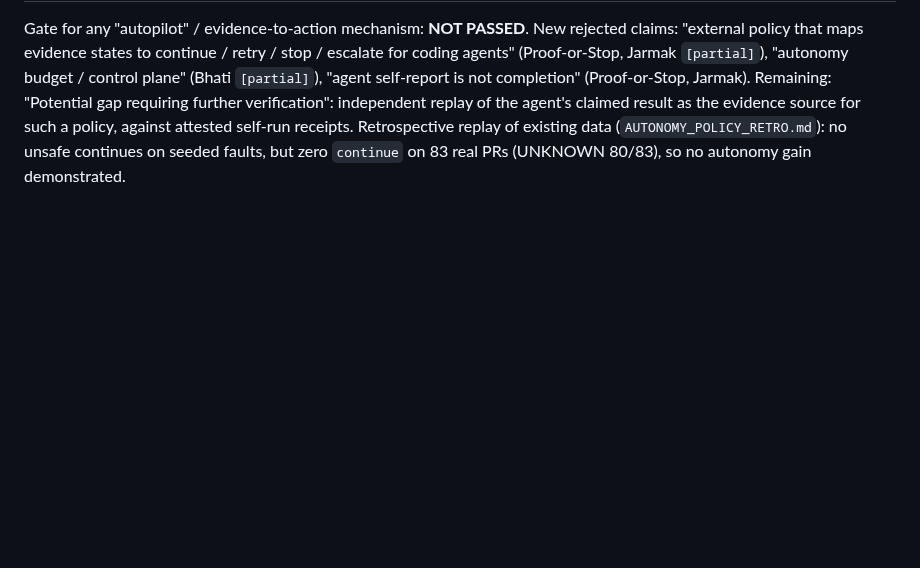
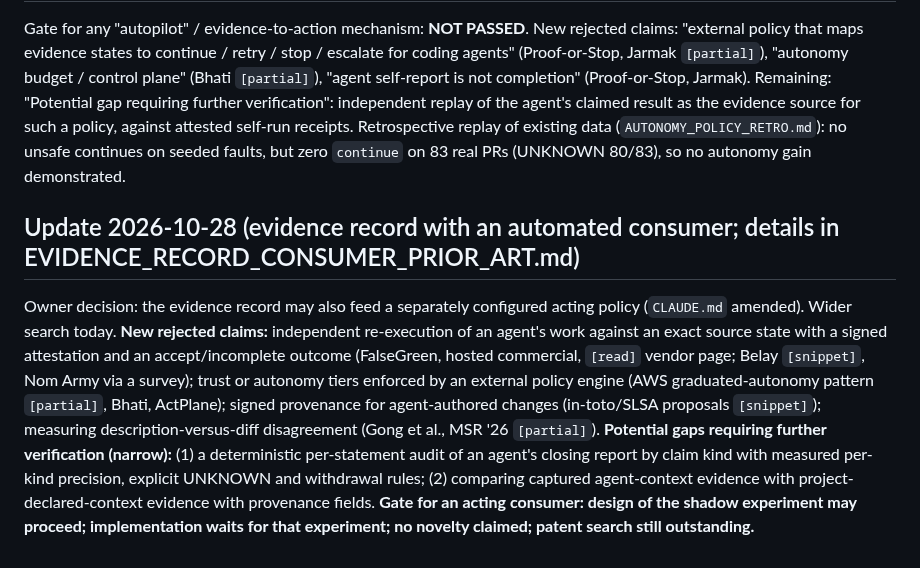
Before and after one commit to NavikkumarModi/Agentvow, a Markdown page: docs/research/NOVELTY_BOUNDARY.md, the part around the change. GitHub-like rendering; blank space fills up the shorter version.

```diff
--- a/docs/research/NOVELTY_BOUNDARY.md
+++ b/docs/research/NOVELTY_BOUNDARY.md
@@ -57,3 +57,6 @@ Gate remains **NOT PASSED** (patent search still not done). New rejected claims:
 
 ## Update 2026-10-27 (autonomy policy; details in AUTONOMY_POLICY_PRIOR_ART.md)
 Gate for any "autopilot" / evidence-to-action mechanism: **NOT PASSED**. New rejected claims: "external policy that maps evidence states to continue / retry / stop / escalate for coding agents" (Proof-or-Stop, Jarmak `[partial]`), "autonomy budget / control plane" (Bhati `[partial]`), "agent self-report is not completion" (Proof-or-Stop, Jarmak). Remaining: "Potential gap requiring further verification": independent replay of the agent's claimed result as the evidence source for such a policy, against attested self-run receipts. Retrospective replay of existing data (`AUTONOMY_POLICY_RETRO.md`): no unsafe continues on seeded faults, but zero `continue` on 83 real PRs (UNKNOWN 80/83), so no autonomy gain demonstrated.
+
+## Update 2026-10-28 (evidence record with an automated consumer; details in EVIDENCE_RECORD_CONSUMER_PRIOR_ART.md)
+Owner decision: the evidence record may also feed a separately configured acting policy (`CLAUDE.md` amended). Wider search today. **New rejected claims:** independent re-execution of an agent's work against an exact source state with a signed attestation and an accept/incomplete outcome (FalseGreen, hosted commercial, `[read]` vendor page; Belay `[snippet]`, Nom Army via a survey); trust or autonomy tiers enforced by an external policy engine (AWS graduated-autonomy pattern `[partial]`, Bhati, ActPlane); signed provenance for agent-authored changes (in-toto/SLSA proposals `[snippet]`); measuring description-versus-diff disagreement (Gong et al., MSR '26 `[partial]`). **Potential gaps requiring further verification (narrow):** (1) a deterministic per-statement audit of an agent's closing report by claim kind with measured per-kind precision, explicit UNKNOWN and withdrawal rules; (2) comparing captured agent-context evidence with project-declared-context evidence with provenance fields. **Gate for an acting consumer: design of the shadow experiment may proceed; implementation waits for that experiment; no novelty claimed; patent search still outstanding.**
```
Also changed, not shown: docs/research/AUTONOMY_POLICY_PRIOR_ART.md (+2 -0 lines), docs/research/EVIDENCE_RECORD_CONSUMER_PRIOR_ART.md (added, +42 -0 lines).
